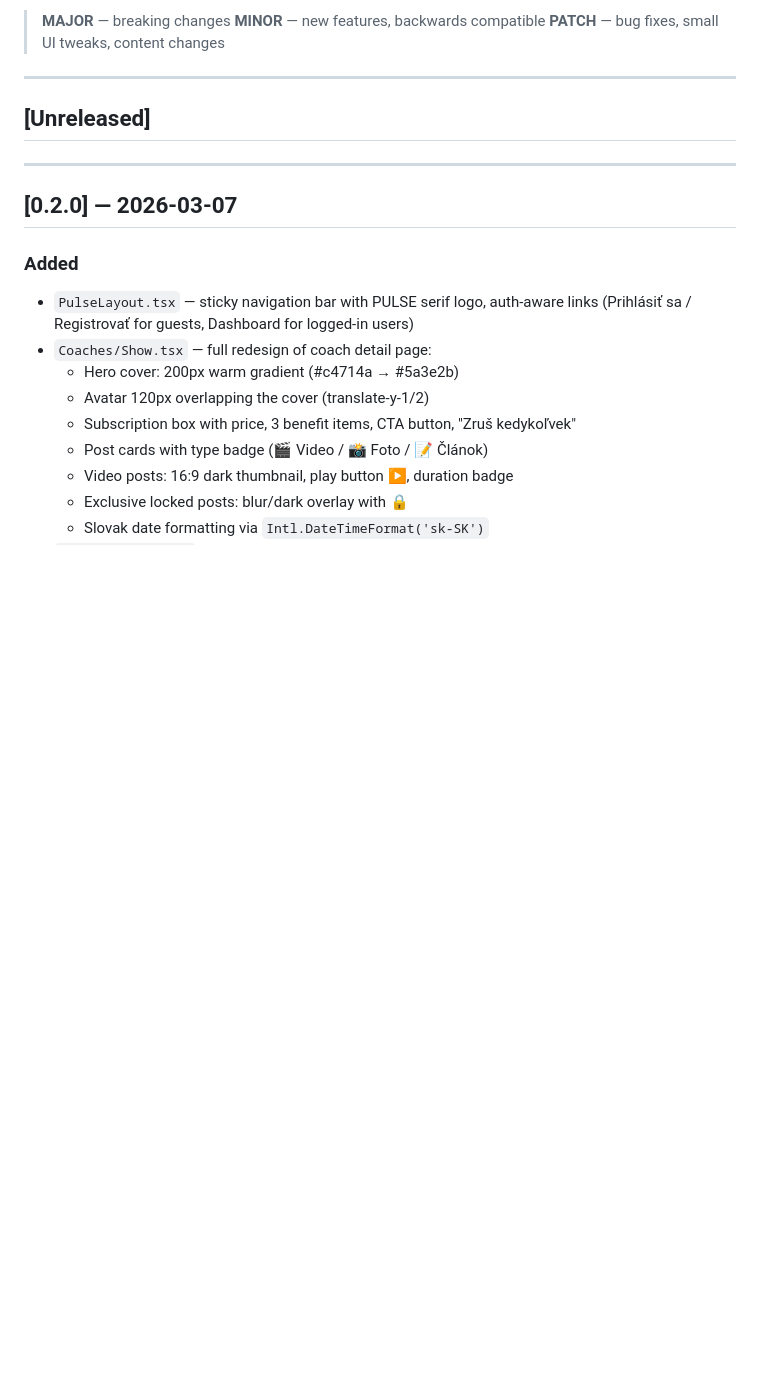
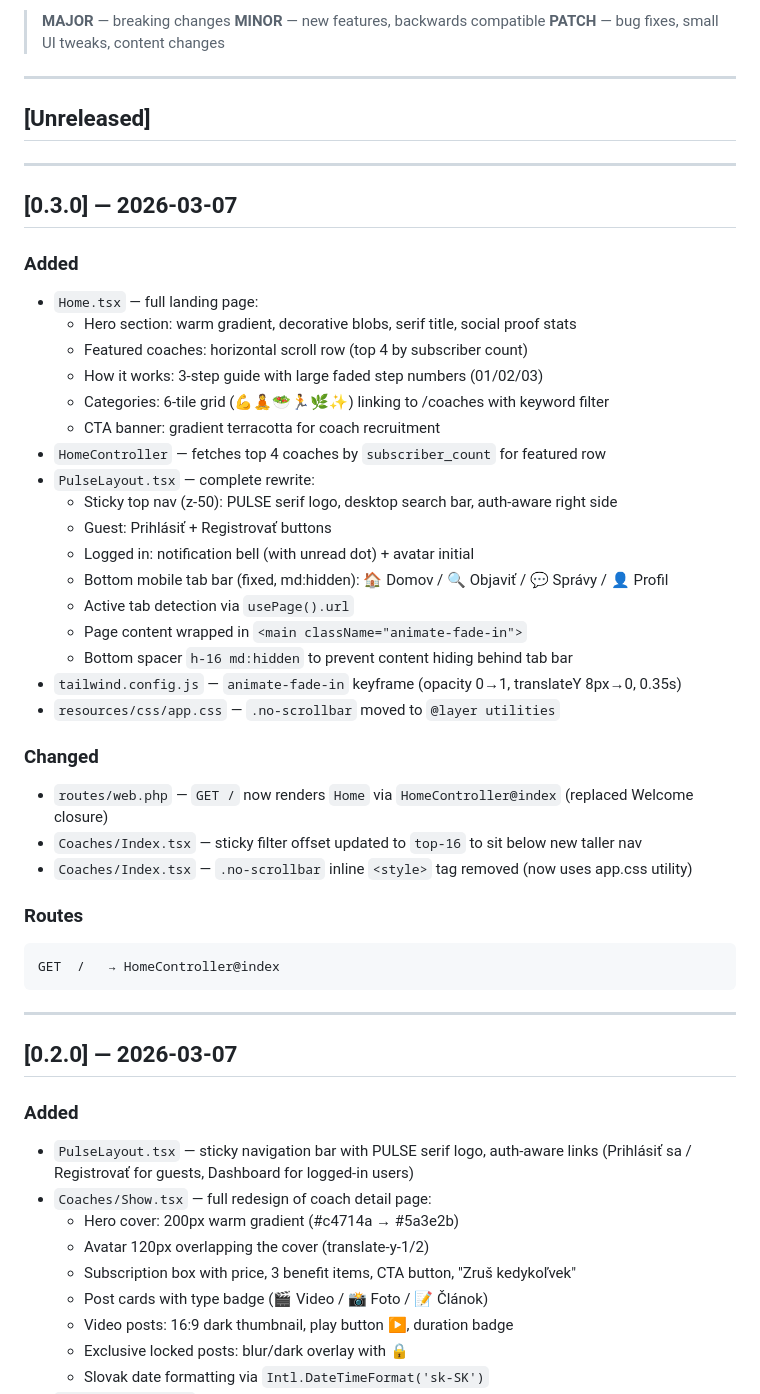
Before and after one commit to Vandrak9/pulse, a Markdown page: CHANGELOG.md, the part around the change. Drawn GitHub-style; blank space fills up the shorter version.

Commit message:
chore: add v0.3.0 changelog entry for app layout and home page
Co-Authored-By: Claude Sonnet 4.6 <noreply@anthropic.com>

````diff
--- a/CHANGELOG.md
+++ b/CHANGELOG.md
@@ -11,6 +11,39 @@ Versioning follows [Semantic Versioning](https://semver.org/) — `MAJOR.MINOR.P
 ---
 
 ## [Unreleased]
+
+---
+
+## [0.3.0] — 2026-03-07
+
+### Added
+- `Home.tsx` — full landing page:
+  - Hero section: warm gradient, decorative blobs, serif title, social proof stats
+  - Featured coaches: horizontal scroll row (top 4 by subscriber count)
+  - How it works: 3-step guide with large faded step numbers (01/02/03)
+  - Categories: 6-tile grid (💪🧘🥗🏃🌿✨) linking to /coaches with keyword filter
+  - CTA banner: gradient terracotta for coach recruitment
+- `HomeController` — fetches top 4 coaches by `subscriber_count` for featured row
+- `PulseLayout.tsx` — complete rewrite:
+  - Sticky top nav (z-50): PULSE serif logo, desktop search bar, auth-aware right side
+  - Guest: Prihlásiť + Registrovať buttons
+  - Logged in: notification bell (with unread dot) + avatar initial
+  - Bottom mobile tab bar (fixed, md:hidden): 🏠 Domov / 🔍 Objaviť / 💬 Správy / 👤 Profil
+  - Active tab detection via `usePage().url`
+  - Page content wrapped in `<main className="animate-fade-in">`
+  - Bottom spacer `h-16 md:hidden` to prevent content hiding behind tab bar
+- `tailwind.config.js` — `animate-fade-in` keyframe (opacity 0→1, translateY 8px→0, 0.35s)
+- `resources/css/app.css` — `.no-scrollbar` moved to `@layer utilities`
+
+### Changed
+- `routes/web.php` — `GET /` now renders `Home` via `HomeController@index` (replaced Welcome closure)
+- `Coaches/Index.tsx` — sticky filter offset updated to `top-16` to sit below new taller nav
+- `Coaches/Index.tsx` — `.no-scrollbar` inline `<style>` tag removed (now uses app.css utility)
+
+### Routes
+```
+GET  /   → HomeController@index
+```
 
 ---
 
````
Also changed, not shown: AI_MEMORY.md (+4 -0 lines).
